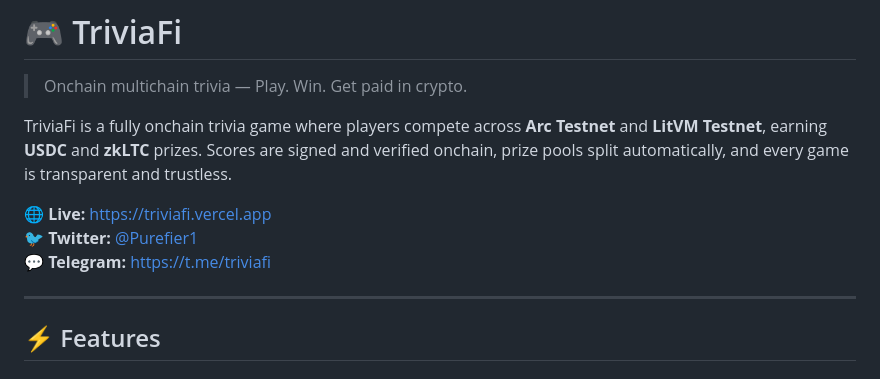
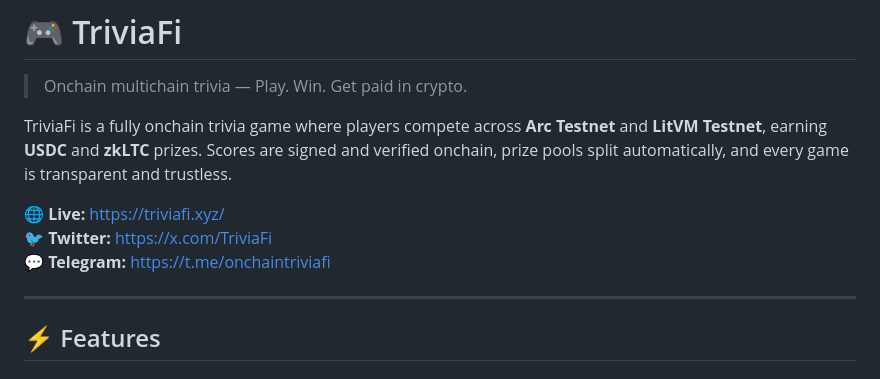
Before and after one commit to Purefier100/triviafi, a Markdown page: README.md, the part around the change. Rendered like a GitHub page.

Commit message:
Update links and social media handles in README

```diff
--- a/README.md
+++ b/README.md
@@ -3,9 +3,9 @@
 
 TriviaFi is a fully onchain trivia game where players compete across **Arc Testnet** and **LitVM Testnet**, earning **USDC** and **zkLTC** prizes. Scores are signed and verified onchain, prize pools split automatically, and every game is transparent and trustless.
 
-🌐 **Live:** https://triviafi.vercel.app
-🐦 **Twitter:** [@Purefier1](https://x.com/Purefier1)
-💬 **Telegram:** https://t.me/triviafi
+🌐 **Live:** https://triviafi.xyz/
+🐦 **Twitter:** https://x.com/TriviaFi
+💬 **Telegram:** https://t.me/onchaintriviafi
 
 ---
 
```
